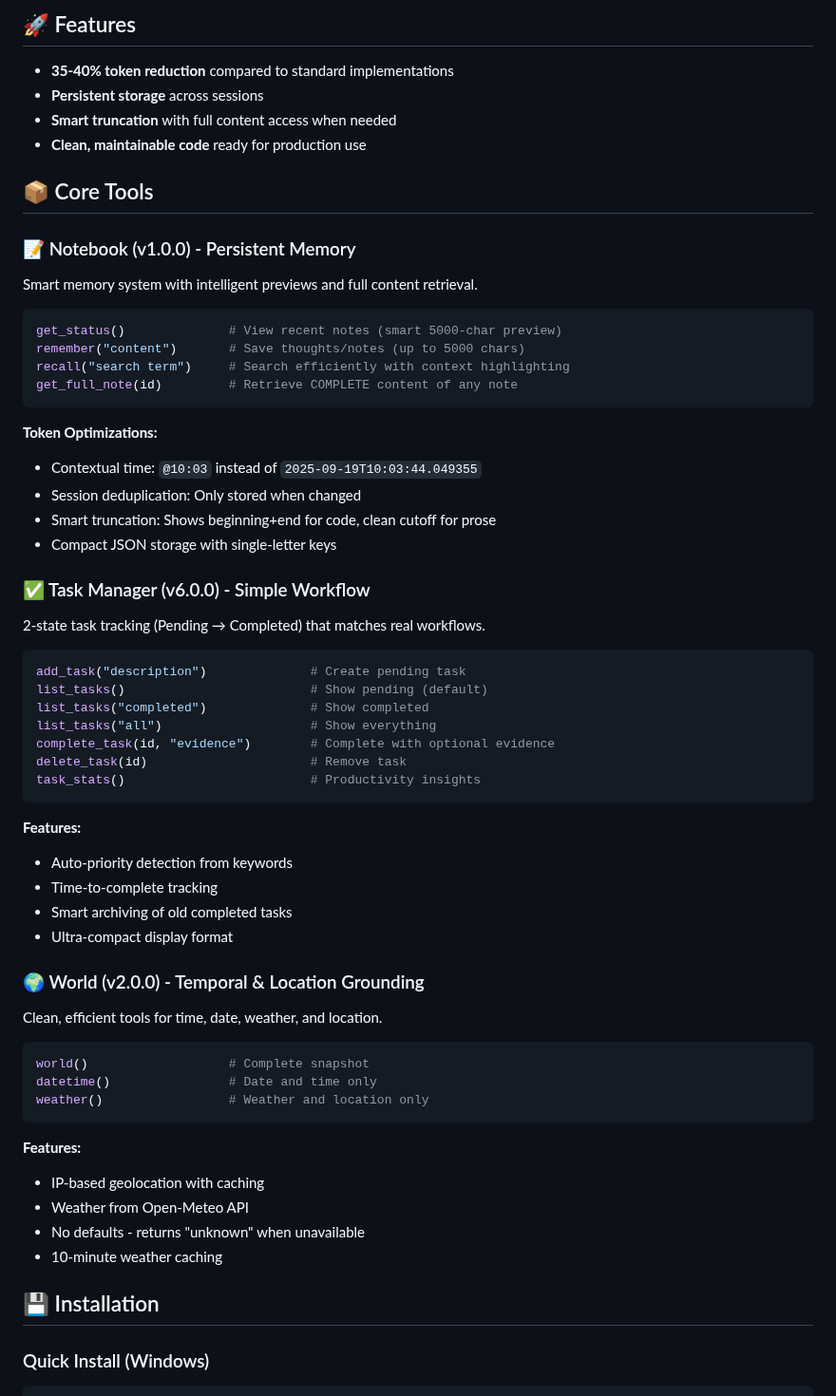
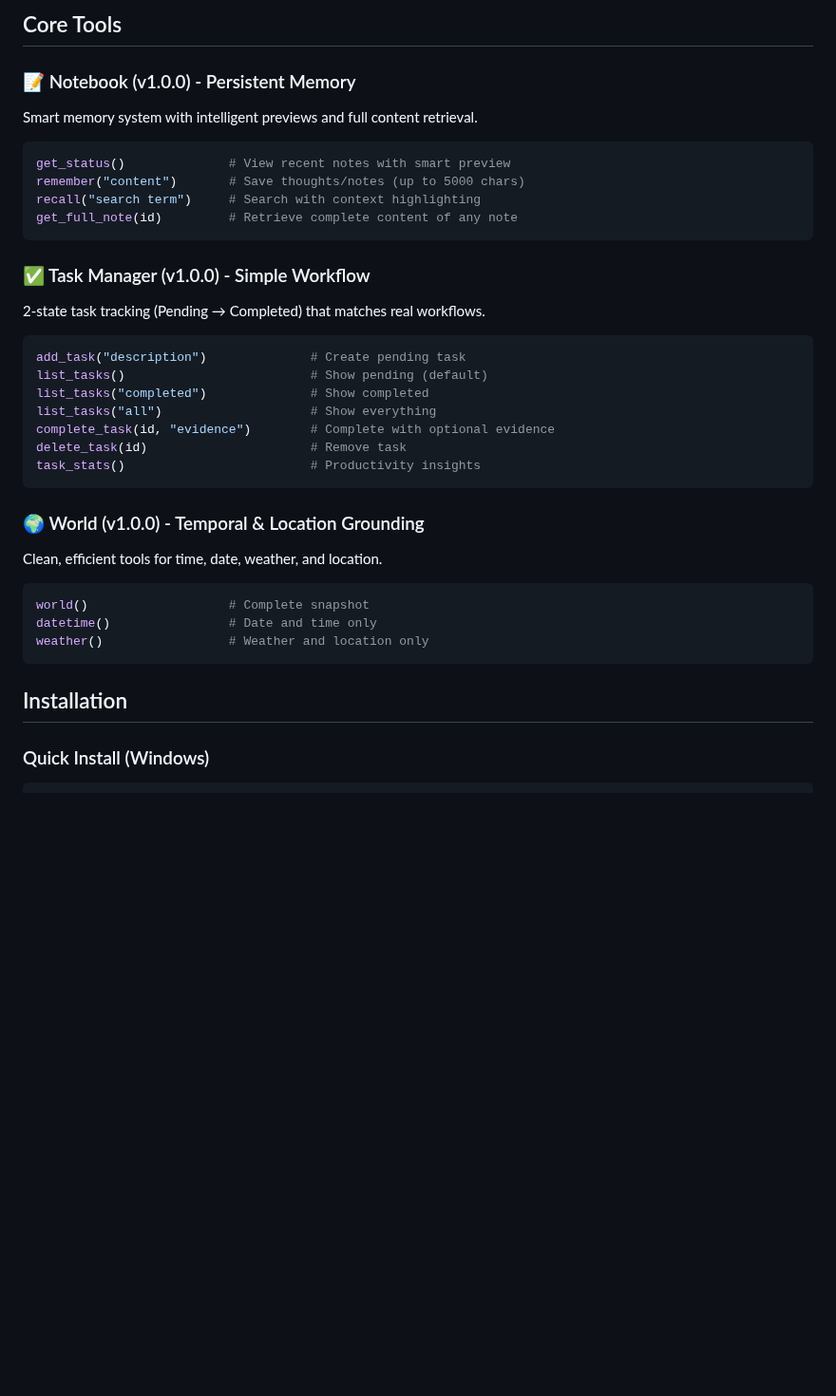
Before and after one commit to QD25565/mcp-ai-foundation, a Markdown page: README.md, the part around one of its changes. Shown at 95% size. Rendered like a GitHub page; blank space fills up the shorter version.

````diff
--- a/README.md
+++ b/README.md
@@ -9,30 +8,17 @@ Token-optimized Model Context Protocol (MCP) tools for AI assistants. These tool
 
-## 🚀 Features
-
-- **35-40% token reduction** compared to standard implementations
-- **Persistent storage** across sessions
-- **Smart truncation** with full content access when needed
-- **Clean, maintainable code** ready for production use
-
-## 📦 Core Tools
+## Core Tools
 
 ### 📝 Notebook (v1.0.0) - Persistent Memory
 Smart memory system with intelligent previews and full content retrieval.
 
 ```python
-get_status()              # View recent notes (smart 5000-char preview)
+get_status()              # View recent notes with smart preview
 remember("content")       # Save thoughts/notes (up to 5000 chars)
-recall("search term")     # Search efficiently with context highlighting
-get_full_note(id)         # Retrieve COMPLETE content of any note
+recall("search term")     # Search with context highlighting
+get_full_note(id)         # Retrieve complete content of any note
 ```
 
-**Token Optimizations:**
-- Contextual time: `@10:03` instead of `2025-09-19T10:03:44.049355`
-- Session deduplication: Only stored when changed
-- Smart truncation: Shows beginning+end for code, clean cutoff for prose
-- Compact JSON storage with single-letter keys
-
-### ✅ Task Manager (v6.0.0) - Simple Workflow
+### ✅ Task Manager (v1.0.0) - Simple Workflow
 2-state task tracking (Pending → Completed) that matches real workflows.
 
 ```python
@@ -45,13 +31,7 @@ delete_task(id)                      # Remove task
 task_stats()                         # Productivity insights
 ```
 
-**Features:**
-- Auto-priority detection from keywords
-- Time-to-complete tracking
-- Smart archiving of old completed tasks
-- Ultra-compact display format
-
-### 🌍 World (v2.0.0) - Temporal & Location Grounding
+### 🌍 World (v1.0.0) - Temporal & Location Grounding
 Clean, efficient tools for time, date, weather, and location.
 
 ```python
@@ -60,13 +40,7 @@ datetime()                # Date and time only
 weather()                 # Weather and location only
 ```
 
-**Features:**
-- IP-based geolocation with caching
-- Weather from Open-Meteo API
-- No defaults - returns "unknown" when unavailable
-- 10-minute weather caching
-
-## 💾 Installation
+## Installation
 
 ### Quick Install (Windows)
 ```batch
````
Also changed, not shown: other parts of README.md (+33 -68 lines).
